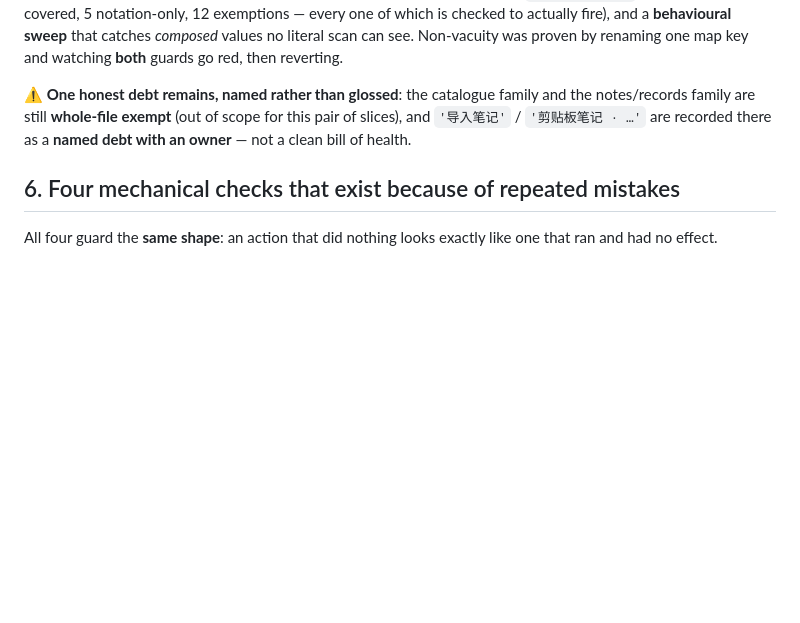
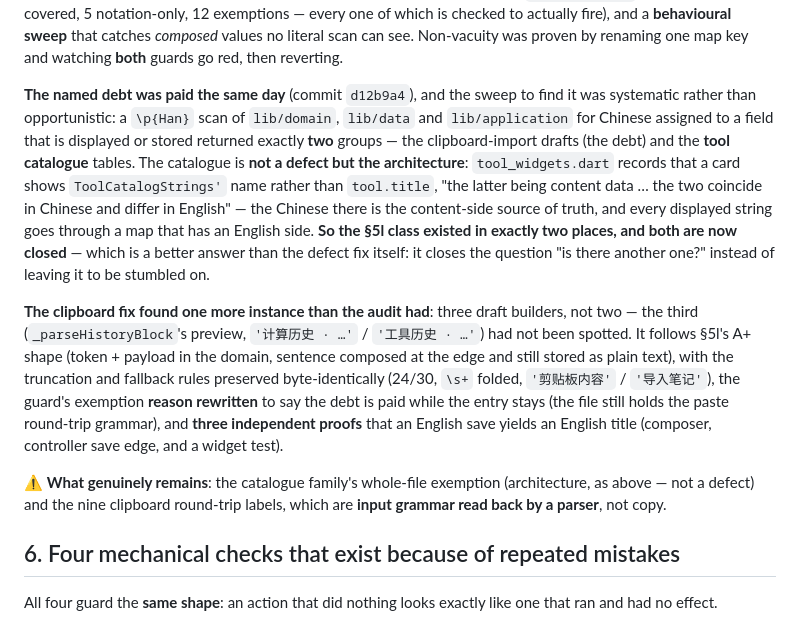
Before and after one commit to NekoRain404/NekoCalc, a Markdown page: docs/verification.md, the part around the change. Drawn GitHub-style; blank space fills up the shorter version.

Commit message:
docs: §5m 那条具名债务**已还清**，并记下"这类 bug 只有两处"是扫出来的
还清动作（`d12b9a4`）之前，先做了一次**系统性**扫描而不是等偶然：用 locale 无关的 `\p{Han}` 扫
`lib/domain` / `lib/data` / `lib/application`，找"把中文赋给会显示或会存库的字段"的地方，**只命中两组**：
剪贴板导入那几行（即债务），以及**工具目录表**。

**目录表不是缺陷，是本仓的架构**：`tool_widgets.dart` 记着卡片显示的是 `ToolCatalogStrings` 的名字、
不是 `tool.title`——"后者是内容数据……中文下两者取值相同、英文下不同"。那里的中文是**内容侧真源**，
而每一个上屏的字符串都走**有英文侧**的映射表。⇒ **§5l 这一类只有两处，且都已关闭**——这比修掉那处更值钱：
它把"还有没有第三处"这个问题**关闭**了，而不是留给我下次偶然撞见。

修的时候还**多找到一处**（审计只看到两个构造器）：第三个是 `_parseHistoryBlock` 的预览
（`'计算历史 · …'` / `'工具历史 · …'`）。截断与兜底规则逐字节保留（24/30、`\s+` 折叠、
`'剪贴板内容'` / `'导入笔记'`）；护栏那条豁免的**理由改写**为"债务已还"、条目保留（文件仍持有粘贴往返文法）；
"英文保存得英文标题"有**三条独立证据**（composer / 控制器保存边缘 / widget）。

⚠️ **真正剩下的是什么**：目录族的整文件豁免（如上，是架构不是缺陷），以及九个**粘贴往返标签**——
那是**解析器读回的输入文法**，不是文案。

Co-Authored-By: Claude Code <noreply@anthropic.com>

```diff
--- a/docs/verification.md
+++ b/docs/verification.md
@@ -1048,9 +1048,26 @@ what the presentation-subtree guards could not reach: a **source** guard over **
 **behavioural sweep** that catches *composed* values no literal scan can see. Non-vacuity was proven by renaming
 one map key and watching **both** guards go red, then reverting.
 
-⚠️ **One honest debt remains, named rather than glossed**: the catalogue family and the notes/records family are
-still **whole-file exempt** (out of scope for this pair of slices), and `'导入笔记'` / `'剪贴板笔记 · …'` are
-recorded there as a **named debt with an owner** — not a clean bill of health.
+**The named debt was paid the same day** (commit `d12b9a4`), and the sweep to find it was systematic rather
+than opportunistic: a `\p{Han}` scan of `lib/domain`, `lib/data` and `lib/application` for Chinese assigned to a
+field that is displayed or stored returned exactly **two** groups — the clipboard-import drafts (the debt) and
+the **tool catalogue** tables. The catalogue is **not a defect but the architecture**: `tool_widgets.dart`
+records that a card shows `ToolCatalogStrings'` name rather than `tool.title`, "the latter being content data
+… the two coincide in Chinese and differ in English" — the Chinese there is the content-side source of truth,
+and every displayed string goes through a map that has an English side. **So the §5l class existed in exactly
+two places, and both are now closed** — which is a better answer than the defect fix itself: it closes the
+question "is there another one?" instead of leaving it to be stumbled on.
+
+**The clipboard fix found one more instance than the audit had**: three draft builders, not two — the third
+(`_parseHistoryBlock`'s preview, `'计算历史 · …'` / `'工具历史 · …'`) had not been spotted. It follows §5l's A+
+shape (token + payload in the domain, sentence composed at the edge and still stored as plain text), with the
+truncation and fallback rules preserved byte-identically (24/30, `\s+` folded, `'剪贴板内容'` / `'导入笔记'`),
+the guard's exemption **reason rewritten** to say the debt is paid while the entry stays (the file still holds
+the paste round-trip grammar), and **three independent proofs** that an English save yields an English title
+(composer, controller save edge, and a widget test).
+
+⚠️ **What genuinely remains**: the catalogue family's whole-file exemption (architecture, as above — not a
+defect) and the nine clipboard round-trip labels, which are **input grammar read back by a parser**, not copy.
 
 ## 6. Four mechanical checks that exist because of repeated mistakes
 
```
